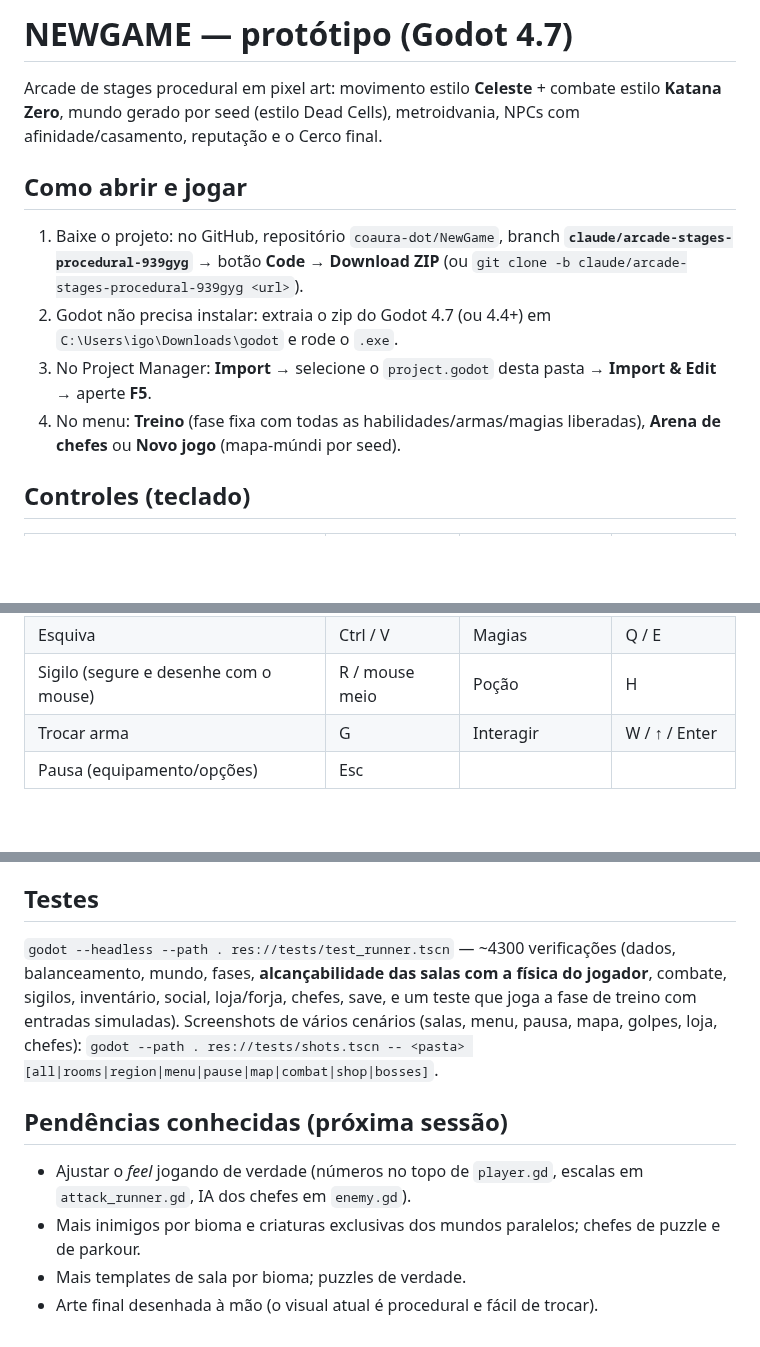
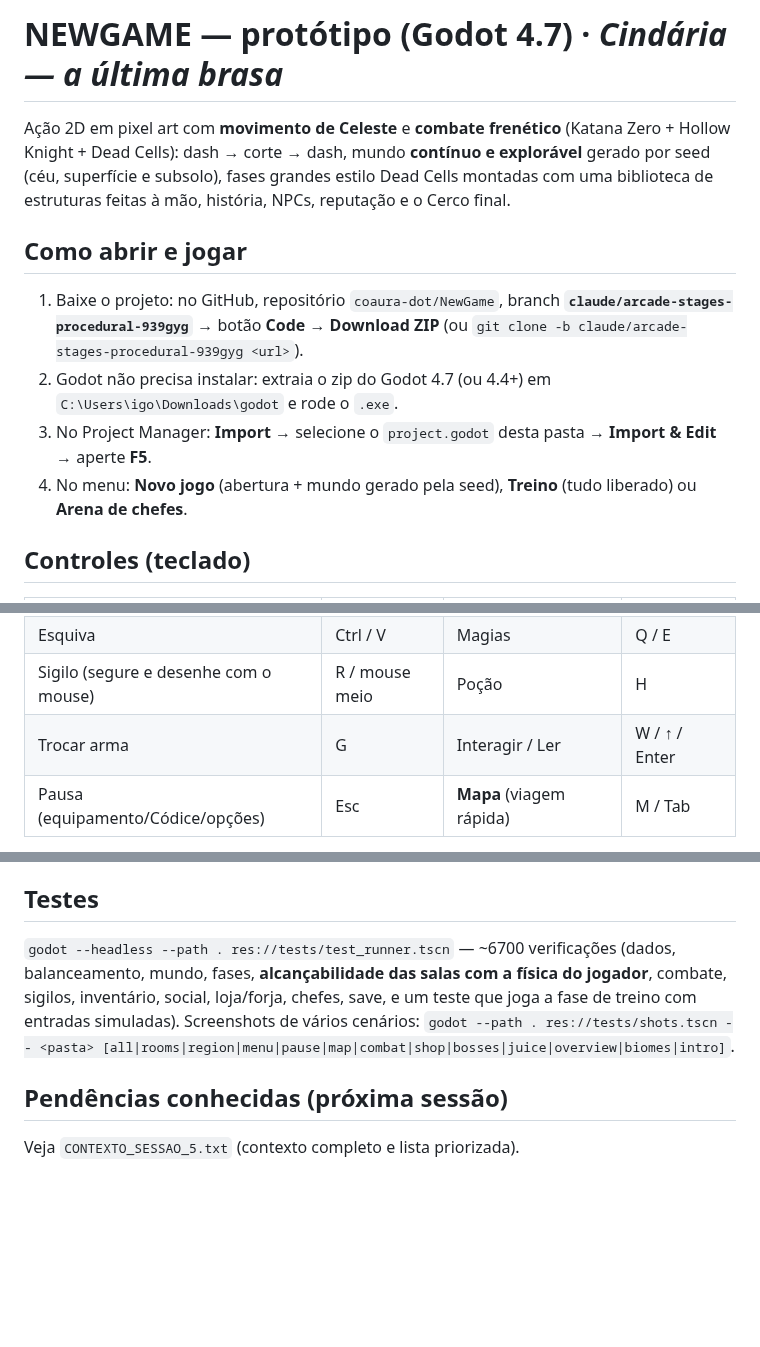
Before and after one commit to coaura-dot/NewGame, a Markdown page: README.md, 3 parts joined by grey strips. Rendered like a GitHub page; blank space fills up the shorter version.

```diff
--- a/README.md
+++ b/README.md
@@ -1,13 +1,14 @@
-# NEWGAME — protótipo (Godot 4.7)
+# NEWGAME — protótipo (Godot 4.7) · *Cindária — a última brasa*
 
-Arcade de stages procedural em pixel art: movimento estilo **Celeste** + combate estilo **Katana Zero**,
-mundo gerado por seed (estilo Dead Cells), metroidvania, NPCs com afinidade/casamento, reputação e o Cerco final.
+Ação 2D em pixel art com **movimento de Celeste** e **combate frenético** (Katana Zero + Hollow Knight + Dead Cells):
+dash → corte → dash, mundo **contínuo e explorável** gerado por seed (céu, superfície e subsolo), fases grandes
+estilo Dead Cells montadas com uma biblioteca de estruturas feitas à mão, história, NPCs, reputação e o Cerco final.
 
 ## Como abrir e jogar
 1. Baixe o projeto: no GitHub, repositório `coaura-dot/NewGame`, branch **`claude/arcade-stages-procedural-939gyg`** → botão **Code → Download ZIP** (ou `git clone -b claude/arcade-stages-procedural-939gyg <url>`).
 2. Godot não precisa instalar: extraia o zip do Godot 4.7 (ou 4.4+) em `C:\Users\igo\Downloads\godot` e rode o `.exe`.
 3. No Project Manager: **Import** → selecione o `project.godot` desta pasta → **Import & Edit** → aperte **F5**.
-4. No menu: **Treino** (fase fixa com todas as habilidades/armas/magias liberadas), **Arena de chefes** ou **Novo jogo** (mapa-múndi por seed).
+4. No menu: **Novo jogo** (abertura + mundo gerado pela seed), **Treino** (tudo liberado) ou **Arena de chefes**.
 
 ## Controles (teclado)
 | Ação | Tecla | Ação | Tecla |
@@ -17,6 +18,6 @@ mundo gerado por seed (estilo Dead Cells), metroidvania, NPCs com afinidade/casa
 | Pesado (segure p/ carregar) | K / mouse dir. | Aparar/Bloquear | L / F |
 | Esquiva | Ctrl / V | Magias | Q / E |
 | Sigilo (segure e desenhe com o mouse) | R / mouse meio | Poção | H |
-| Trocar arma | G | Interagir | W / ↑ / Enter |
-| Pausa (equipamento/opções) | Esc | | |
+| Trocar arma | G | Interagir / Ler | W / ↑ / Enter |
+| Pausa (equipamento/Códice/opções) | Esc | **Mapa** (viagem rápida) | M / Tab |
 
@@ -55,11 +70,8 @@ Técnicas: baixo+ataque no ar = **pogo** (recarrega dash); pulo durante dash no
 - **Assets**: personagens/tiles agora procedurais; ícones, fontes e sons são placeholders CC0 (ver `assets/CREDITS.md`).
 
 ## Testes
-`godot --headless --path . res://tests/test_runner.tscn` — ~4300 verificações (dados, balanceamento, mundo, fases, **alcançabilidade das salas com a física do jogador**, combate, sigilos, inventário, social, loja/forja, chefes, save, e um teste que joga a fase de treino com entradas simuladas).
-Screenshots de vários cenários (salas, menu, pausa, mapa, golpes, loja, chefes): `godot --path . res://tests/shots.tscn -- <pasta> [all|rooms|region|menu|pause|map|combat|shop|bosses]`.
+`godot --headless --path . res://tests/test_runner.tscn` — ~6700 verificações (dados, balanceamento, mundo, fases, **alcançabilidade das salas com a física do jogador**, combate, sigilos, inventário, social, loja/forja, chefes, save, e um teste que joga a fase de treino com entradas simuladas).
+Screenshots de vários cenários: `godot --path . res://tests/shots.tscn -- <pasta> [all|rooms|region|menu|pause|map|combat|shop|bosses|juice|overview|biomes|intro]`.
 
 ## Pendências conhecidas (próxima sessão)
-- Ajustar o *feel* jogando de verdade (números no topo de `player.gd`, escalas em `attack_runner.gd`, IA dos chefes em `enemy.gd`).
-- Mais inimigos por bioma e criaturas exclusivas dos mundos paralelos; chefes de puzzle e de parkour.
-- Mais templates de sala por bioma; puzzles de verdade.
-- Arte final desenhada à mão (o visual atual é procedural e fácil de trocar).
+Veja `CONTEXTO_SESSAO_5.txt` (contexto completo e lista priorizada).
```
Also changed, not shown: other parts of README.md (+16 -2 lines), docs/abertura.jpg (added), docs/biomas.jpg (added), docs/estruturas.png (added), docs/mapa.png (added), docs/menu.png (added), 7 other files.
